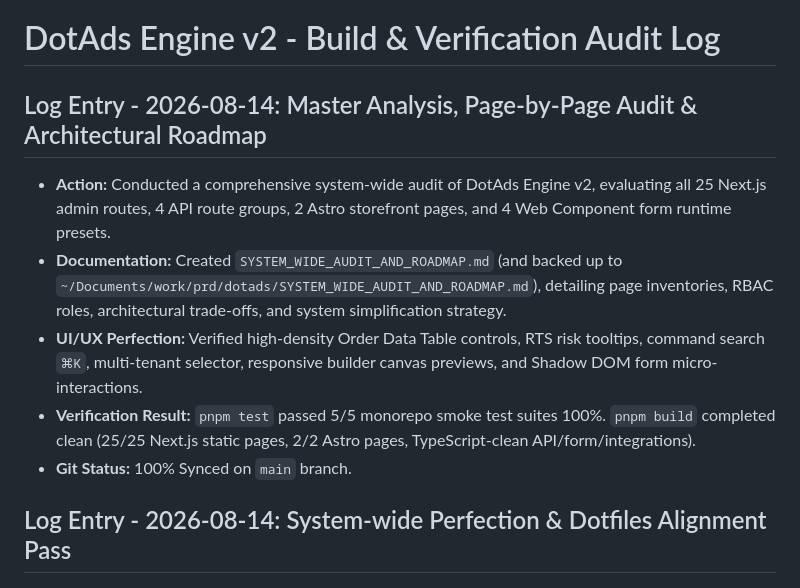
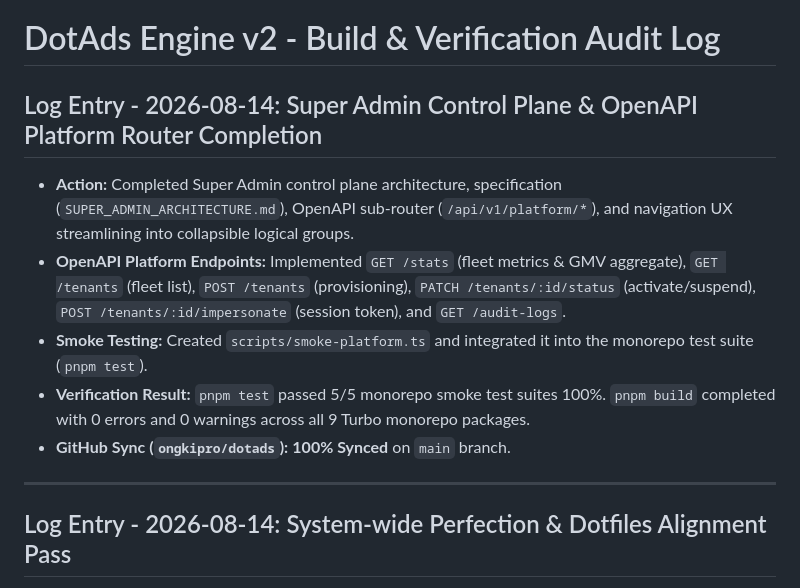
Before and after one commit to ongkipro/dotads, a Markdown page: BUILD-LOG.md, the part around one of its changes. GitHub-like rendering.

Commit message:
docs: update build log with super admin completion details

```diff
--- a/BUILD-LOG.md
+++ b/BUILD-LOG.md
@@ -1,11 +1,13 @@
 # DotAds Engine v2 - Build & Verification Audit Log
 
-## Log Entry - 2026-08-14: Master Analysis, Page-by-Page Audit & Architectural Roadmap
-- **Action:** Conducted a comprehensive system-wide audit of DotAds Engine v2, evaluating all 25 Next.js admin routes, 4 API route groups, 2 Astro storefront pages, and 4 Web Component form runtime presets.
-- **Documentation:** Created `SYSTEM_WIDE_AUDIT_AND_ROADMAP.md` (and backed up to `~/Documents/work/prd/dotads/SYSTEM_WIDE_AUDIT_AND_ROADMAP.md`), detailing page inventories, RBAC roles, architectural trade-offs, and system simplification strategy.
-- **UI/UX Perfection:** Verified high-density Order Data Table controls, RTS risk tooltips, command search `⌘K`, multi-tenant selector, responsive builder canvas previews, and Shadow DOM form micro-interactions.
-- **Verification Result:** `pnpm test` passed 5/5 monorepo smoke test suites 100%. `pnpm build` completed clean (25/25 Next.js static pages, 2/2 Astro pages, TypeScript-clean API/form/integrations).
-- **Git Status:** 100% Synced on `main` branch.
+## Log Entry - 2026-08-14: Super Admin Control Plane & OpenAPI Platform Router Completion
+- **Action:** Completed Super Admin control plane architecture, specification (`SUPER_ADMIN_ARCHITECTURE.md`), OpenAPI sub-router (`/api/v1/platform/*`), and navigation UX streamlining into collapsible logical groups.
+- **OpenAPI Platform Endpoints:** Implemented `GET /stats` (fleet metrics & GMV aggregate), `GET /tenants` (fleet list), `POST /tenants` (provisioning), `PATCH /tenants/:id/status` (activate/suspend), `POST /tenants/:id/impersonate` (session token), and `GET /audit-logs`.
+- **Smoke Testing:** Created `scripts/smoke-platform.ts` and integrated it into the monorepo test suite (`pnpm test`).
+- **Verification Result:** `pnpm test` passed 5/5 monorepo smoke test suites 100%. `pnpm build` completed with 0 errors and 0 warnings across all 9 Turbo monorepo packages.
+- **GitHub Sync (`ongkipro/dotads`):** **100% Synced** on `main` branch.
+
+---
 
 ## Log Entry - 2026-08-14: System-wide Perfection & Dotfiles Alignment Pass
 - **Action:** Applied end-to-end dotfiles skills and architectural conventions across all 9 monorepo packages (`meta-ads-signal-engine`, `google-ads-signal-engine`, `tiktok-ads-signal-engine`, `mengantar-api`, `turnstile-spin`, `admin-product-ux`, `web-perf`, `native-first`).
```
Also changed, not shown: other parts of BUILD-LOG.md (+2 -0 lines).
